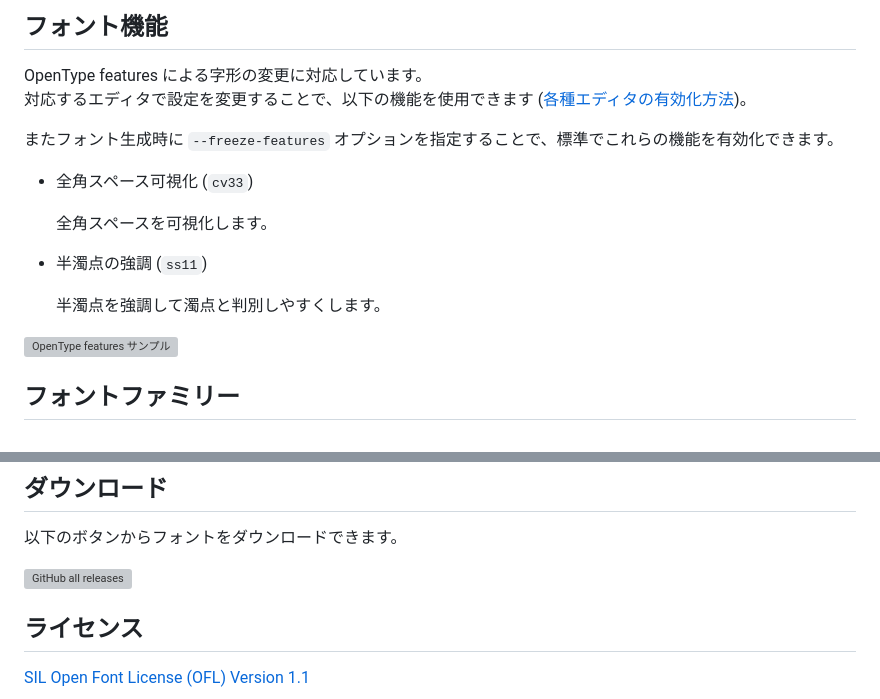
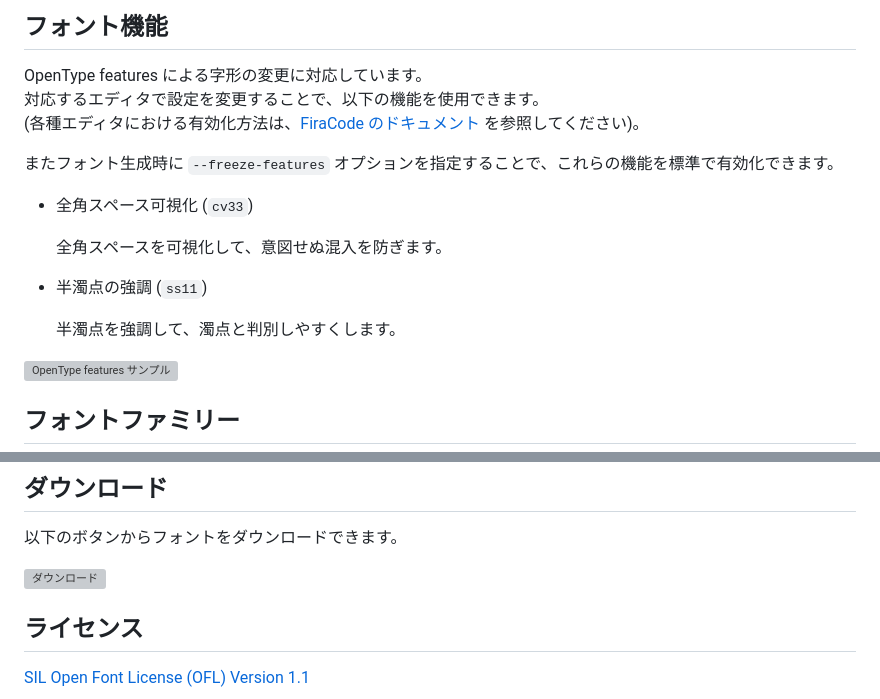
Before and after one commit to negset/Firple, a Markdown page: README.md, 2 parts joined by grey strips. Drawn GitHub-style; grey boxes are pictures that could not be loaded.

```diff
--- a/README.md
+++ b/README.md
@@ -39,18 +39,18 @@
 ## フォント機能
 
 OpenType features による字形の変更に対応しています。
-対応するエディタで設定を変更することで、以下の機能を使用できます
-([各種エディタの有効化方法](https://github.com/tonsky/FiraCode/wiki/How-to-enable-stylistic-sets))。
+対応するエディタで設定を変更することで、以下の機能を使用できます。
+(各種エディタにおける有効化方法は、[FiraCode のドキュメント](https://github.com/tonsky/FiraCode/wiki/How-to-enable-stylistic-sets) を参照してください)。
 
-またフォント生成時に `--freeze-features` オプションを指定することで、標準でこれらの機能を有効化できます。
+またフォント生成時に `--freeze-features` オプションを指定することで、これらの機能を標準で有効化できます。
 
 - 全角スペース可視化 (`cv33`)
 
-  全角スペースを可視化します。
+  全角スペースを可視化して、意図せぬ混入を防ぎます。
 
 - 半濁点の強調 (`ss11`)
 
-  半濁点を強調して濁点と判別しやすくします。
+  半濁点を強調して、濁点と判別しやすくします。
 
 ![OpenType features サンプル](https://github.com/negset/Firple/raw/images/sample-features.png)
 
@@ -86,9 +86,8 @@ Fira Code の字幅を縮小しています。1 行に多くの文字を表示
 
 以下のボタンからフォントをダウンロードできます。
 
-<a href="https://github.com/negset/Firple/releases" target="_blank" rel="noopener noreferrer">
-  <img alt="GitHub all releases" src="https://img.shields.io/github/downloads/negset/Firple/total">
-</a>
+![ダウンロード](https://img.shields.io/github/downloads/negset/Firple/total?style=for-the-badge&logo=github&color=485fc7
+)
 
 ## ライセンス
 
```
